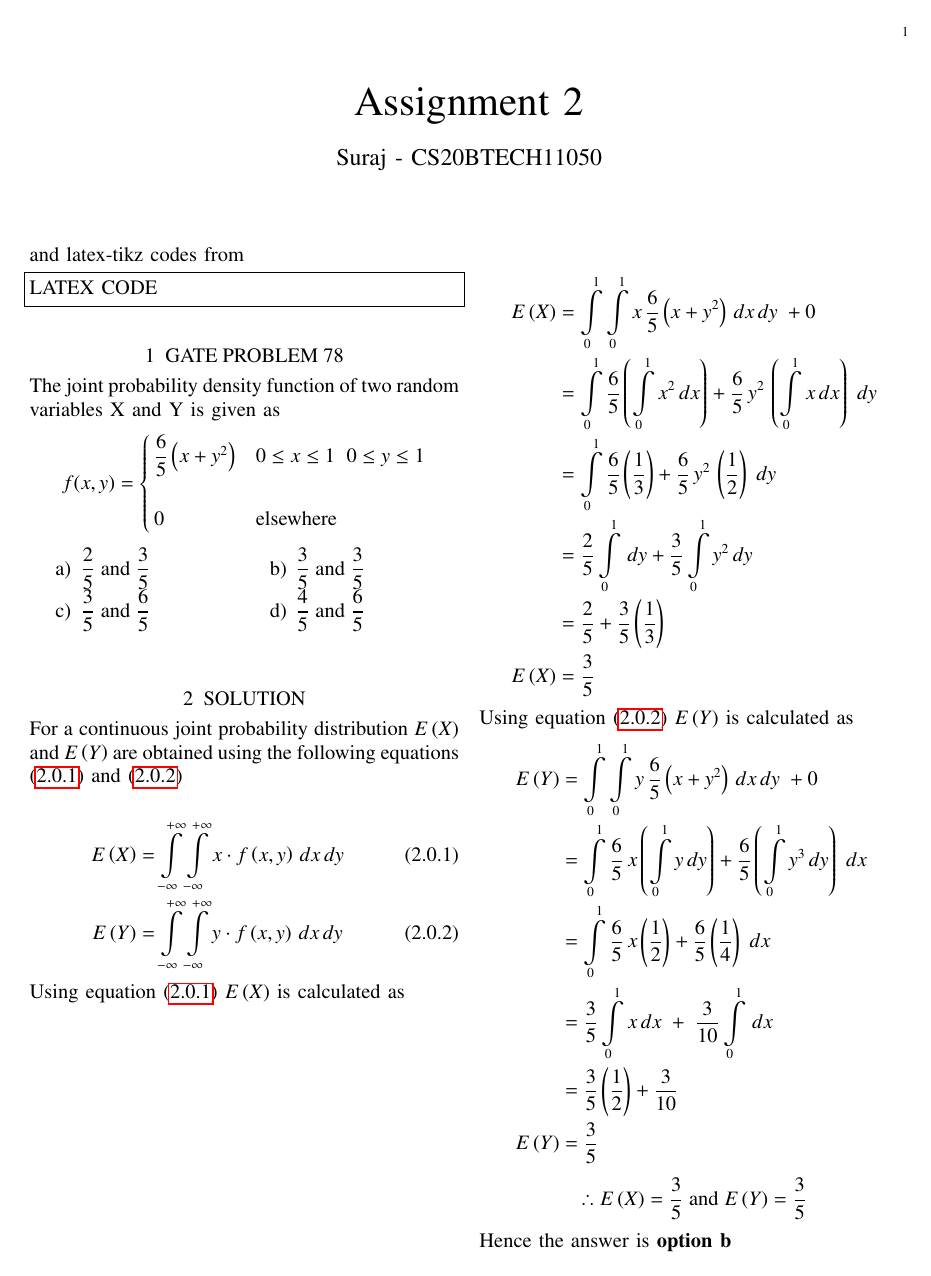
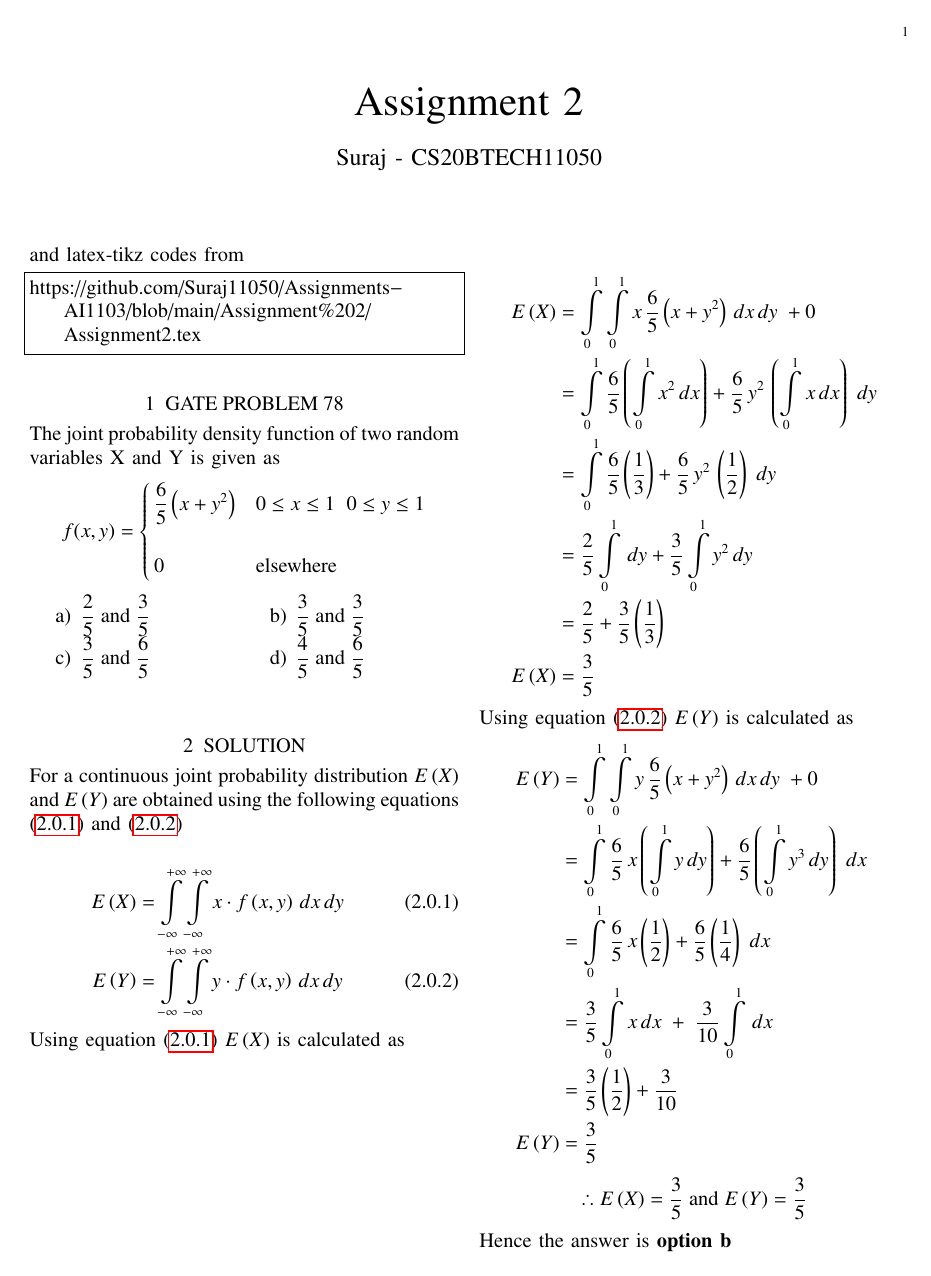
Before and after one commit to Suraj11050/Assignments-AI1103, a LaTeX problem sheet (Assignment 2/Assignment2.tex): the whole page. Compiled offline with pdfLaTeX.

Commit message:
Update Assignment2.tex

```diff
--- a/Assignment 2/Assignment2.tex
+++ b/Assignment 2/Assignment2.tex
@@ -119,7 +119,7 @@ columns=fullflexible
 and latex-tikz codes from
 %
 \begin{lstlisting}
-LATEX CODE
+https://github.com/Suraj11050/Assignments-AI1103/blob/main/Assignment%202/Assignment2.tex
 \end{lstlisting}
 
 \section{GATE PROBLEM 78}
```
